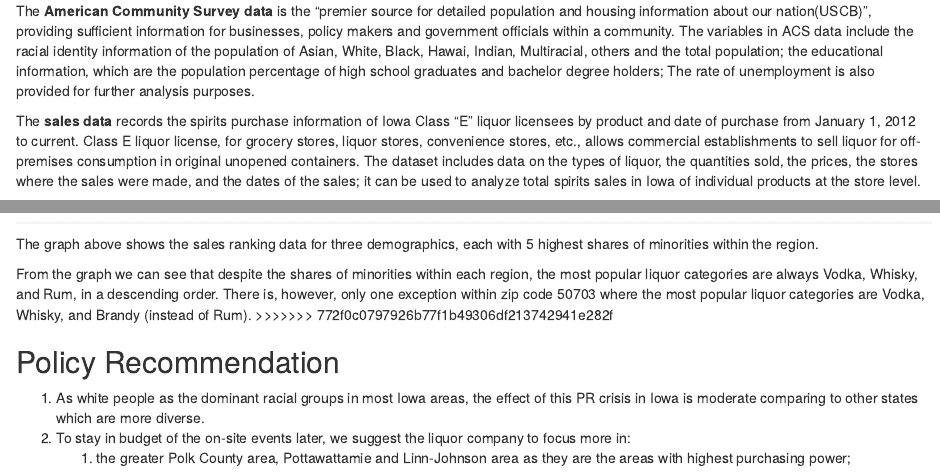
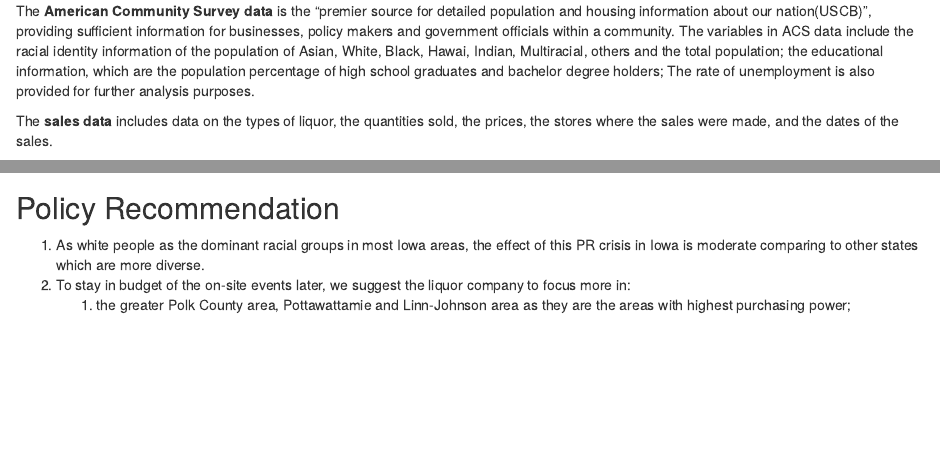
Before and after one commit to NickWofford/Team-5, an R Markdown document (FinalProject.Rmd): the page in a window 1100 px wide, from 410 px down, and a second part further down, joined at a grey line. Rendered offline with R 4.5, knitr and Pandoc, with nearby package versions.

Commit message:
Revert "1"
This reverts commit 3fb12cd324970a5ea451395a350aaca8aa53d365, reversing
changes made to f97230333a4c2fbdcd9f3a7520b26e49f27f4cc7.

```diff
--- a/FinalProject.Rmd
+++ b/FinalProject.Rmd
@@ -20,7 +20,7 @@ There are two data sets used in this project: **liquor sales data** and the **Am
 
 The **American Community Survey data** is the "premier source for detailed population and housing information about our nation(USCB)", providing sufficient information for businesses, policy makers and government officials within a community. The variables in ACS data include the racial identity information of the population of Asian, White, Black, Hawai, Indian, Multiracial, others and the total population; the educational information, which are the population percentage of high school graduates and bachelor degree holders; The rate of unemployment is also provided for further analysis purposes.
 
-The **sales data** records the spirits purchase information of Iowa Class "E" liquor licensees by product and date of purchase from January 1, 2012 to current. Class E liquor license, for grocery stores, liquor stores, convenience stores, etc., allows commercial establishments to sell liquor for off-premises consumption in original unopened containers. The dataset includes data on the types of liquor, the quantities sold, the prices, the stores where the sales were made, and the dates of the sales; it can be used to analyze total spirits sales in Iowa of individual products at the store level.
+The **sales data** includes data on the types of liquor, the quantities sold, the prices, the stores where the sales were made, and the dates of the sales.
 
 The dates of sales, for example, can be helpful for identifying trends in liquor sales over time. What's more, it also reveals certain seasonal variations or other fluctuations that could rich our analysis. Data on different types of liquor and stores, on the other hand, is useful for identifying patterns in sales based on location or product type.
 
@@ -100,7 +96,3 @@ What are most popular liquor categories among geographies with highest share of
-The graph above shows the sales ranking data for three demographics, each with 5 highest shares of minorities within the region.
-
-From the graph we can see that despite the shares of minorities within each region, the most popular liquor categories are always Vodka, Whisky, and Rum, in a descending order. There is, however, only one exception within zip code 50703 where the most popular liquor categories are Vodka, Whisky, and Brandy (instead of Rum).
->>>>>>> 772f0c0797926b77f1b49306df213742941e282f
 
 ## Policy Recommendation
 
```
Also changed, not shown: images/Screenshot 2023-03-02 at 8.42.54 PM.png (deleted), FinalProject.Rmd (4 more changed lines).
